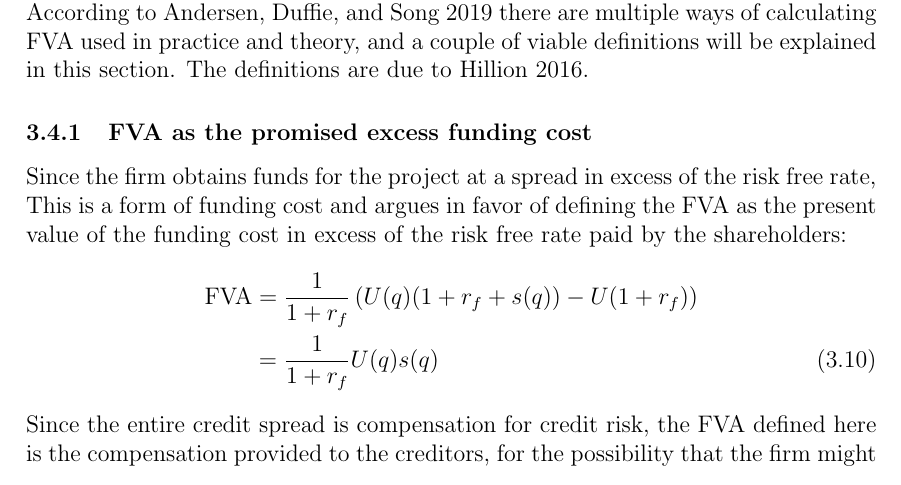
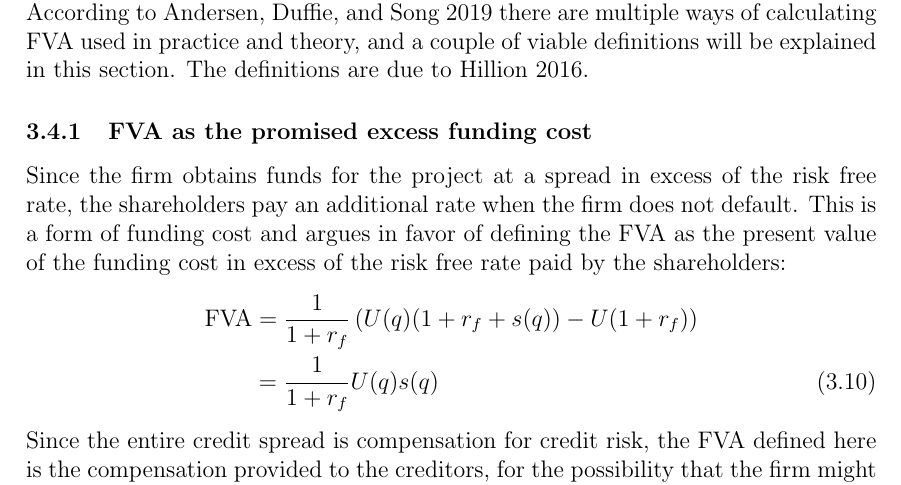
Before and after one commit to sebastianbaltser/master-thesis, a LaTeX thesis (thesis/main.tex, which reads thesis/content/body-matter/single-period-model/defining-fva.tex): part of page 14 of 21, cut so that both start at the same text. Compiled offline with pdfLaTeX.

Commit message:
Fix grammar

```diff
--- a/thesis/content/body-matter/single-period-model/defining-fva.tex
+++ b/thesis/content/body-matter/single-period-model/defining-fva.tex
@@ -10,6 +10,7 @@
 
         \subsubsection{FVA as the promised excess funding cost}
             Since the firm obtains funds for the project at a spread in excess of the risk free rate,
+            the shareholders pay an additional rate when the firm does not default.
             This is a form of funding cost and argues in favor of defining the \FVA/ as
             the present value of the funding cost in excess of the risk free rate paid by the shareholders:
             \begin{align}
```
